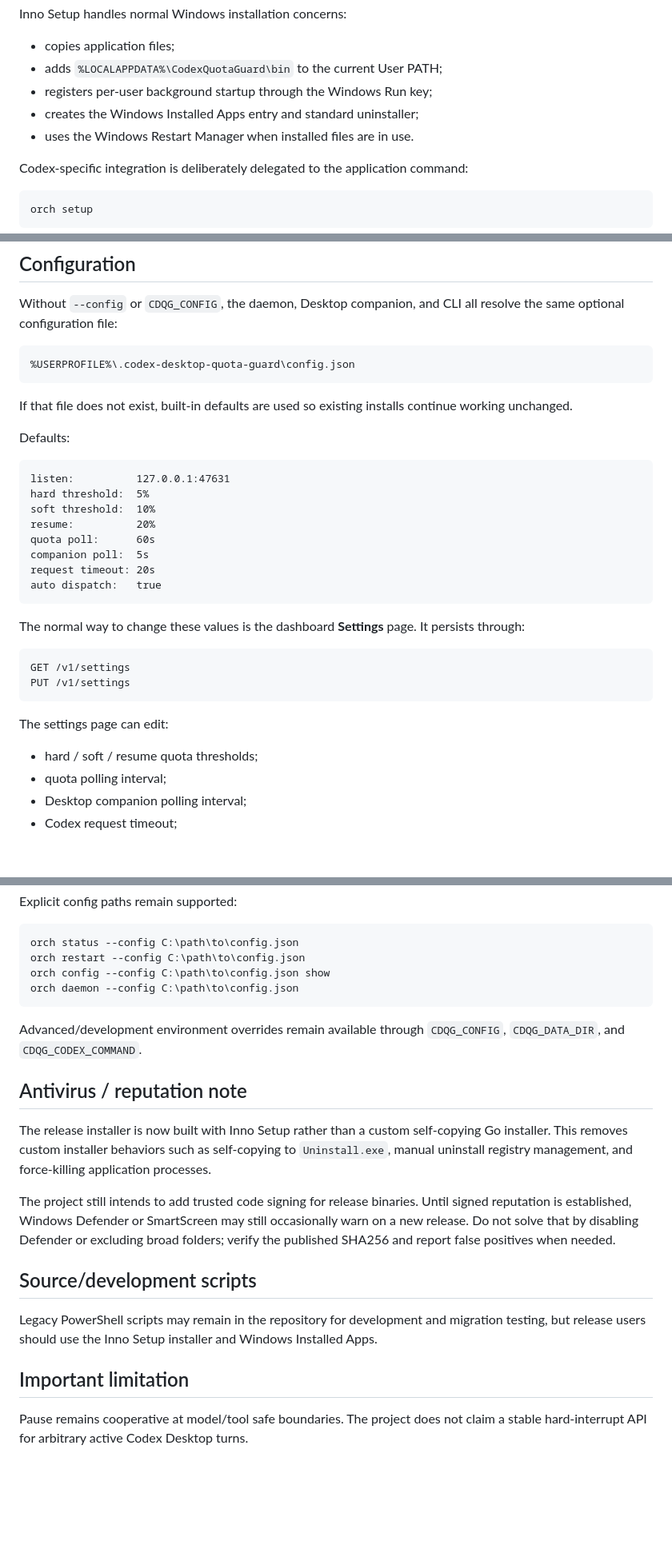
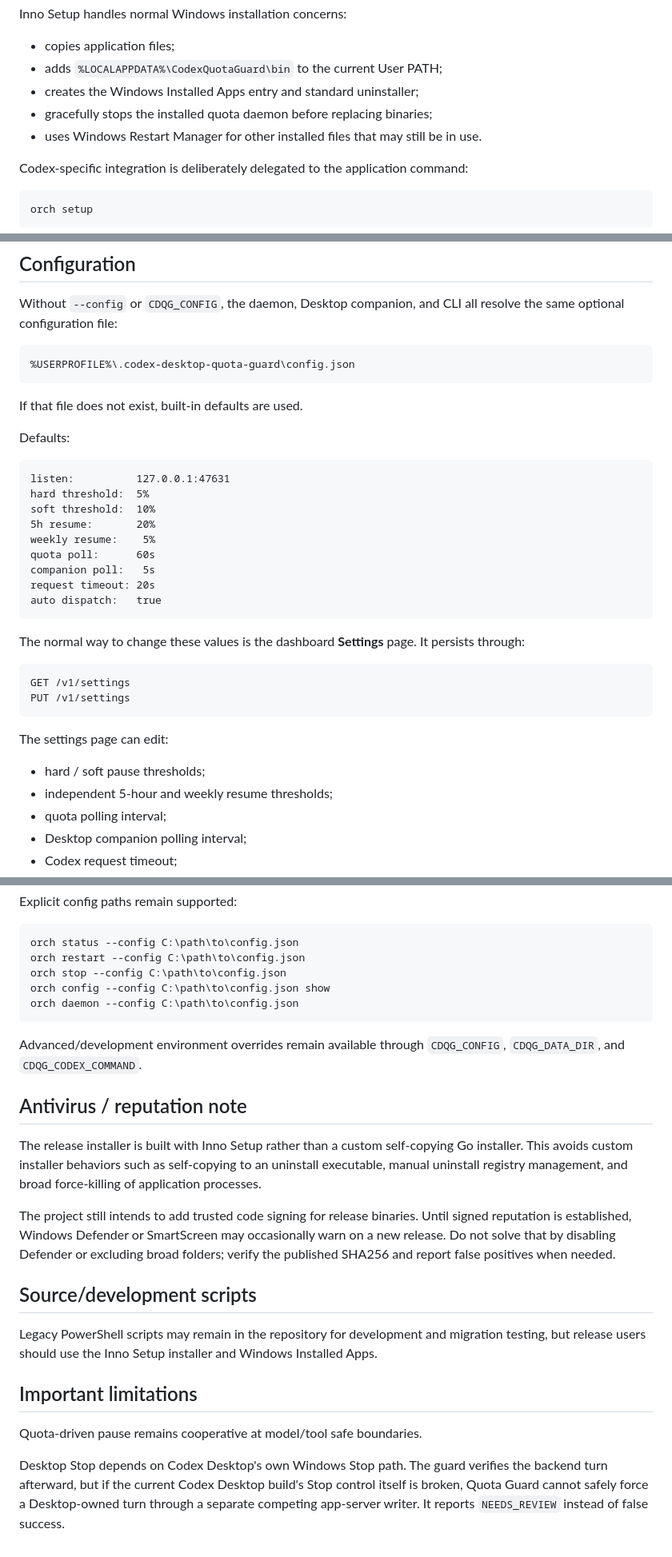
Before and after one commit to johnvo402/codex-quota-orchestrator, a Markdown page: docs/WINDOWS_SETUP.md, 3 parts joined by grey strips. Shown at 80% size. Rendered like a GitHub page; blank space fills up the shorter version.

````diff
--- a/docs/WINDOWS_SETUP.md
+++ b/docs/WINDOWS_SETUP.md
@@ -57,9 +57,9 @@ Inno Setup handles normal Windows installation concerns:
 
 - copies application files;
 - adds `%LOCALAPPDATA%\CodexQuotaGuard\bin` to the current User PATH;
-- registers per-user background startup through the Windows Run key;
 - creates the Windows Installed Apps entry and standard uninstaller;
-- uses the Windows Restart Manager when installed files are in use.
+- gracefully stops the installed quota daemon before replacing binaries;
+- uses Windows Restart Manager for other installed files that may still be in use.
 
 Codex-specific integration is deliberately delegated to the application command:
 
@@ -221,7 +261,7 @@ Without `--config` or `CDQG_CONFIG`, the daemon, Desktop companion, and CLI all
 %USERPROFILE%\.codex-desktop-quota-guard\config.json
 ```
 
-If that file does not exist, built-in defaults are used so existing installs continue working unchanged.
+If that file does not exist, built-in defaults are used.
 
 Defaults:
 
@@ -229,9 +269,10 @@ Defaults:
 listen:          127.0.0.1:47631
 hard threshold:  5%
 soft threshold:  10%
-resume:          20%
+5h resume:       20%
+weekly resume:    5%
 quota poll:      60s
-companion poll:  5s
+companion poll:   5s
 request timeout: 20s
 auto dispatch:   true
 ```
@@ -245,7 +286,8 @@ PUT /v1/settings
 
 The settings page can edit:
 
-- hard / soft / resume quota thresholds;
+- hard / soft pause thresholds;
+- independent 5-hour and weekly resume thresholds;
 - quota polling interval;
 - Desktop companion polling interval;
 - Codex request timeout;
@@ -271,6 +313,7 @@ Explicit config paths remain supported:
 ```powershell
 orch status --config C:\path\to\config.json
 orch restart --config C:\path\to\config.json
+orch stop --config C:\path\to\config.json
 orch config --config C:\path\to\config.json show
 orch daemon --config C:\path\to\config.json
 ```
@@ -279,14 +322,16 @@ Advanced/development environment overrides remain available through `CDQG_CONFIG
 
 ## Antivirus / reputation note
 
-The release installer is now built with Inno Setup rather than a custom self-copying Go installer. This removes custom installer behaviors such as self-copying to `Uninstall.exe`, manual uninstall registry management, and force-killing application processes.
+The release installer is built with Inno Setup rather than a custom self-copying Go installer. This avoids custom installer behaviors such as self-copying to an uninstall executable, manual uninstall registry management, and broad force-killing of application processes.
 
-The project still intends to add trusted code signing for release binaries. Until signed reputation is established, Windows Defender or SmartScreen may still occasionally warn on a new release. Do not solve that by disabling Defender or excluding broad folders; verify the published SHA256 and report false positives when needed.
+The project still intends to add trusted code signing for release binaries. Until signed reputation is established, Windows Defender or SmartScreen may occasionally warn on a new release. Do not solve that by disabling Defender or excluding broad folders; verify the published SHA256 and report false positives when needed.
 
 ## Source/development scripts
 
 Legacy PowerShell scripts may remain in the repository for development and migration testing, but release users should use the Inno Setup installer and Windows Installed Apps.
 
-## Important limitation
+## Important limitations
 
-Pause remains cooperative at model/tool safe boundaries. The project does not claim a stable hard-interrupt API for arbitrary active Codex Desktop turns.
+Quota-driven pause remains cooperative at model/tool safe boundaries.
+
+Desktop Stop depends on Codex Desktop's own Windows Stop path. The guard verifies the backend turn afterward, but if the current Codex Desktop build's Stop control itself is broken, Quota Guard cannot safely force a Desktop-owned turn through a separate competing app-server writer. It reports `NEEDS_REVIEW` instead of false success.
````
Also changed, not shown: other parts of docs/WINDOWS_SETUP.md (+72 -32 lines).
